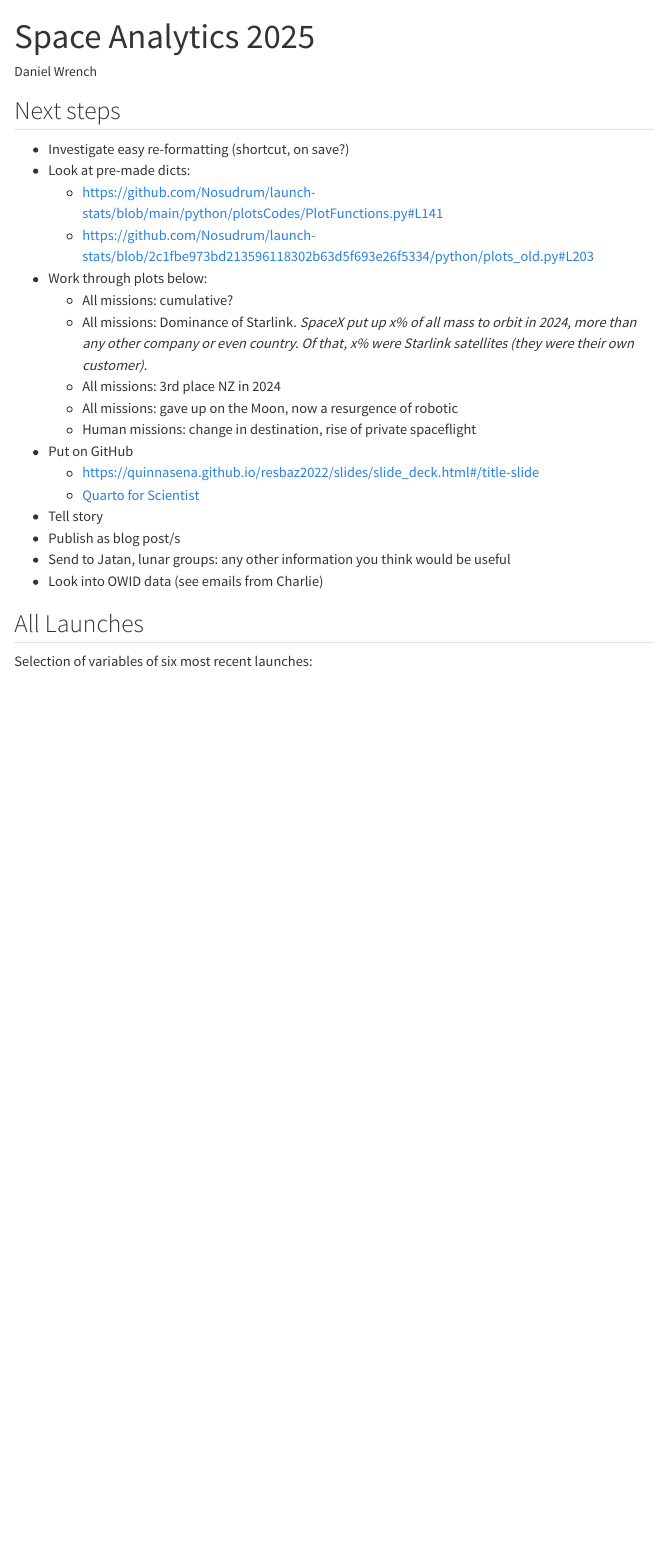
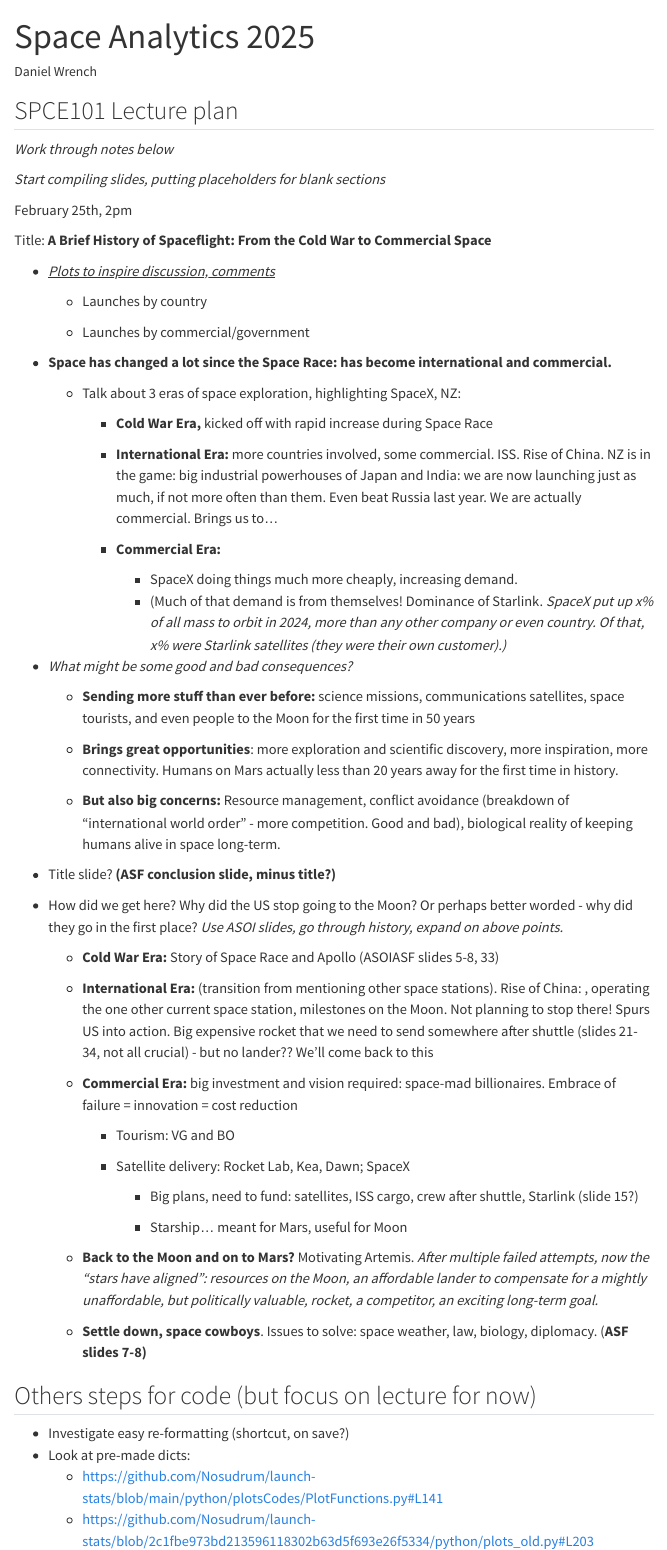
Before and after one commit to daniel-wrench/space-analytics, a Quarto document (space-analytics.qmd): the page in a window 1100 px wide, from its top. Rendered offline with R 4.5, knitr and Pandoc in place of Quarto, with nearby package versions; some code elsewhere in the file could not run offline; menus at the side of the page are left out; column names are cleaned by a stand-in for the janitor package.

Commit message:
adding lecture plan

```diff
--- a/space-analytics.qmd
+++ b/space-analytics.qmd
@@ -14,18 +14,71 @@ execute:
   dpi: 300         # Set default DPI for plots
 ---
 
-## Next steps
+## SPCE101 Lecture plan
+
+*Work through notes below*
+
+*Start compiling slides, putting placeholders for blank sections*
+
+February 25th, 2pm
+
+Title: **A Brief History of Spaceflight: From the Cold War to Commercial Space**
+
+-   [*Plots to inspire discussion, comments*]{.underline}
+
+    -   Launches by country
+
+    -   Launches by commercial/government
+
+-   **Space has changed a lot since the Space Race: has become international and commercial.**
+
+    -   Talk about 3 eras of space exploration, highlighting SpaceX, NZ:
+
+        -   **Cold War Era,** kicked off with rapid increase during Space Race
+
+        -   **International Era:** more countries involved, some commercial. ISS. Rise of China. NZ is in the game: big industrial powerhouses of Japan and India: we are now launching just as much, if not more often than them. Even beat Russia last year. We are actually commercial. Brings us to...
+
+        -   **Commercial Era:**
+
+            -   SpaceX doing things much more cheaply, increasing demand.
+            -   (Much of that demand is from themselves! Dominance of Starlink. *SpaceX put up x% of all mass to orbit in 2024, more than any other company or even country. Of that, x% were Starlink satellites (they were their own customer).)*
+
+-   *What might be some good and bad consequences?*
+
+    -   **Sending more stuff than ever before:** science missions, communications satellites, space tourists, and even people to the Moon for the first time in 50 years
+
+    -   **Brings great opportunities**: more exploration and scientific discovery, more inspiration, more connectivity. Humans on Mars actually less than 20 years away for the first time in history.
+
+    -   **But also big concerns:** Resource management, conflict avoidance (breakdown of "international world order" - more competition. Good and bad), biological reality of keeping humans alive in space long-term.
+
+-   Title slide? **(ASF conclusion slide, minus title?)**
+
+-   How did we get here? Why did the US stop going to the Moon? Or perhaps better worded - why did they go in the first place? *Use ASOI slides, go through history, expand on above points.*
+
+    -   **Cold War Era:** Story of Space Race and Apollo (ASOIASF slides 5-8, 33)
+
+    -   **International Era:** (transition from mentioning other space stations). Rise of China: , operating the one other current space station, milestones on the Moon. Not planning to stop there! Spurs US into action. Big expensive rocket that we need to send somewhere after shuttle (slides 21-34, not all crucial) - but no lander?? We'll come back to this
+
+    -   **Commercial Era:** big investment and vision required: space-mad billionaires. Embrace of failure = innovation = cost reduction
+
+        -   Tourism: VG and BO
+
+        -   Satellite delivery: Rocket Lab, Kea, Dawn; SpaceX
+
+            -   Big plans, need to fund: satellites, ISS cargo, crew after shuttle, Starlink (slide 15?)
+
+            -   Starship... meant for Mars, useful for Moon
+
+    -   **Back to the Moon and on to Mars?** Motivating Artemis. *After multiple failed attempts, now the “stars have aligned”: resources on the Moon, an affordable lander to compensate for a mightly unaffordable, but politically valuable, rocket, a competitor, an exciting long-term goal.*
+
+    -   **Settle down, space cowboys**. Issues to solve: space weather, law, biology, diplomacy. (**ASF slides 7-8)**
+
+## Others steps for code (but focus on lecture for now)
 
 -   Investigate easy re-formatting (shortcut, on save?)
 -   Look at pre-made dicts:
     -   https://github.com/Nosudrum/launch-stats/blob/main/python/plotsCodes/PlotFunctions.py#L141
     -   https://github.com/Nosudrum/launch-stats/blob/2c1fbe973bd213596118302b63d5f693e26f5334/python/plots_old.py#L203
--   Work through plots below:
-    -   All missions: cumulative?
-    -   All missions: Dominance of Starlink. *SpaceX put up x% of all mass to orbit in 2024, more than any other company or even country. Of that, x% were Starlink satellites (they were their own customer).*
-    -   All missions: 3rd place NZ in 2024
-    -   All missions: gave up on the Moon, now a resurgence of robotic
-    -   Human missions: change in destination, rise of private spaceflight
 -   Put on GitHub
     -   <https://quinnasena.github.io/resbaz2022/slides/slide_deck.html#/title-slide>
     -   [Quarto for Scientist](https://qmd4sci.njtierney.com/)
```
Also changed, not shown: space-analytics.qmd (14 more changed lines).
